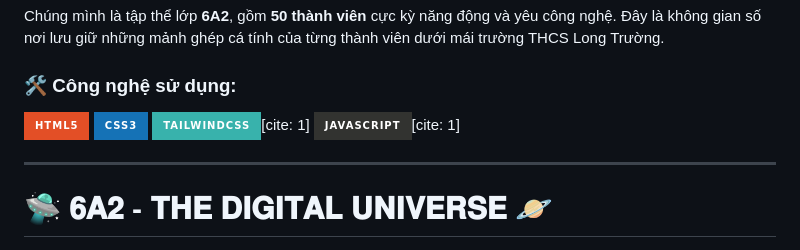
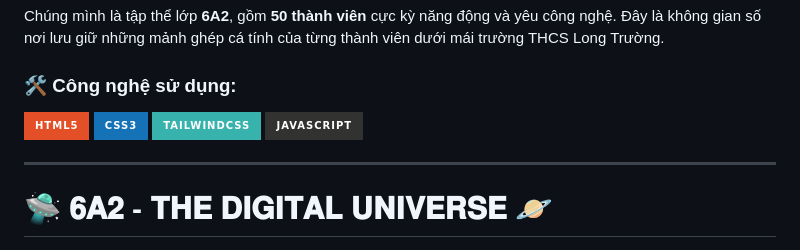
Before and after one commit to LEGKNBEJKAE/L-p-6A2, a Markdown page: README.md, the part around the change. GitHub-like rendering; badges without logos.

Commit message:
Remove citation references from technology badges

```diff
--- a/README.md
+++ b/README.md
@@ -32,8 +32,8 @@ Chúng mình là tập thể lớp **6A2**, gồm **50 thành viên** cực kỳ
 ### 🛠 Công nghệ sử dụng:
 ![HTML5](https://img.shields.io/badge/html5-%23E34F26.svg?style=for-the-badge&logo=html5&logoColor=white)
 ![CSS3](https://img.shields.io/badge/css3-%231572B6.svg?style=for-the-badge&logo=css3&logoColor=white)
-![Tailwind CSS](https://img.shields.io/badge/tailwindcss-%2338B2AC.svg?style=for-the-badge&logo=tailwind-css&logoColor=white)[cite: 1]
-![JavaScript](https://img.shields.io/badge/javascript-%23323330.svg?style=for-the-badge&logo=javascript&logoColor=%23F7DF1E)[cite: 1]
+![Tailwind CSS](https://img.shields.io/badge/tailwindcss-%2338B2AC.svg?style=for-the-badge&logo=tailwind-css&logoColor=white)
+![JavaScript](https://img.shields.io/badge/javascript-%23323330.svg?style=for-the-badge&logo=javascript&logoColor=%23F7DF1E)
 
 ---
 
```
